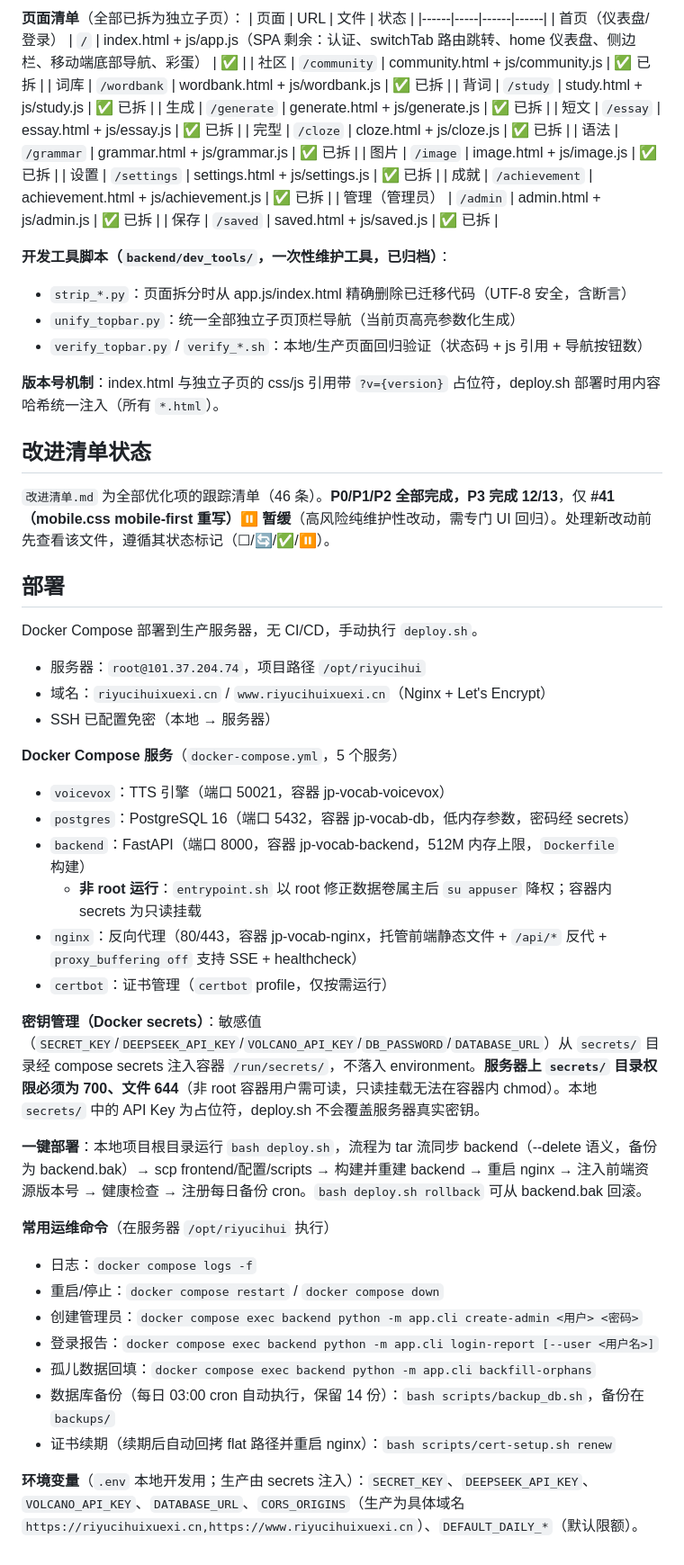
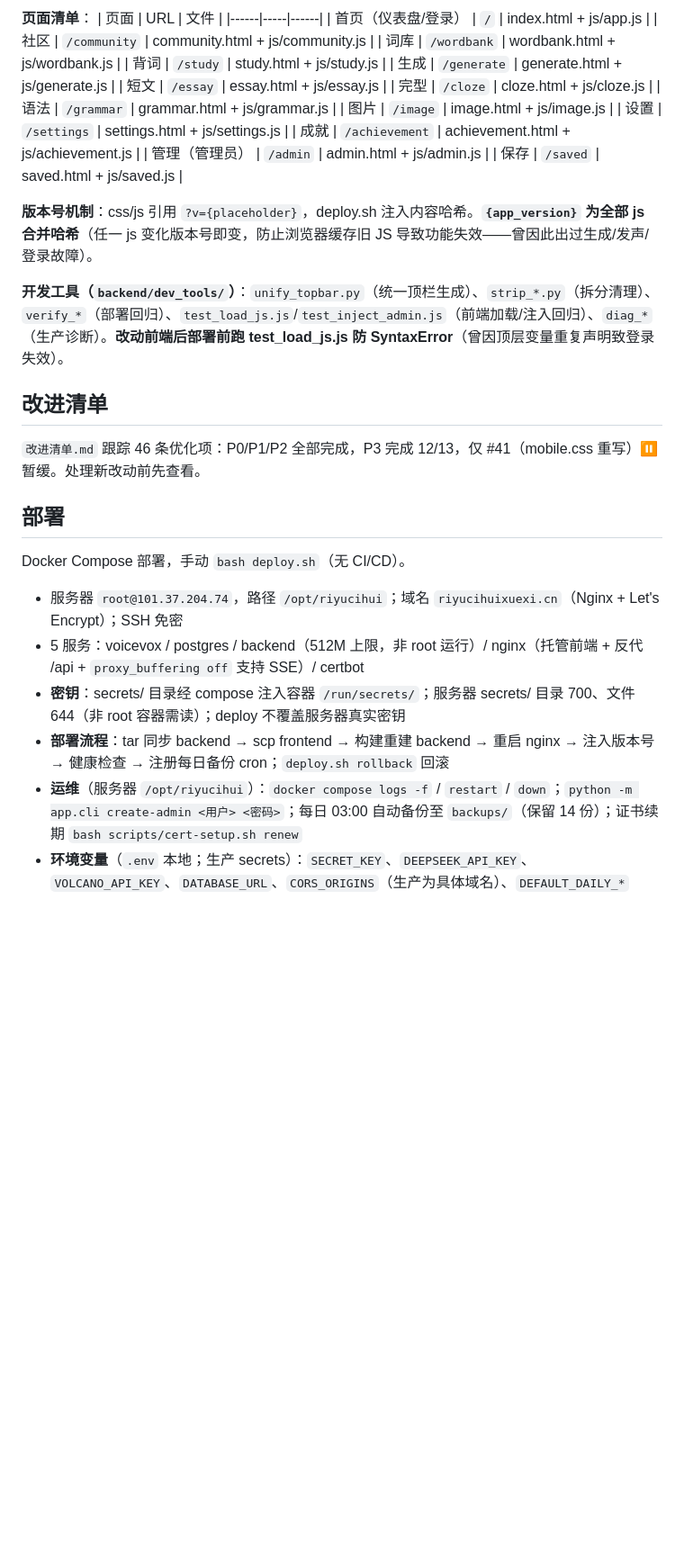
Before and after one commit to MORTAL-QAQ/riyucihui, a Markdown page: AGENTS.md, the part around one of its changes. Shown at 90% size. Drawn GitHub-style; blank space fills up the shorter version.

Commit message:
更新 AGENTS.md：去除冗余细节（docker 服务明细/模型列明细/复合索引等），同步最新架构（管理按钮动态注入、版本号合并哈希、回归测试经验、SPA 与 common.js 统一）

```diff
--- a/AGENTS.md
+++ b/AGENTS.md
@@ -44,59 +33,36 @@
 
-**页面清单**（全部已拆为独立子页）：
-| 页面 | URL | 文件 | 状态 |
-|------|-----|------|------|
-| 首页（仪表盘/登录） | `/` | index.html + js/app.js（SPA 剩余：认证、switchTab 路由跳转、home 仪表盘、侧边栏、移动端底部导航、彩蛋） | ✅ |
-| 社区 | `/community` | community.html + js/community.js | ✅ 已拆 |
-| 词库 | `/wordbank` | wordbank.html + js/wordbank.js | ✅ 已拆 |
-| 背词 | `/study` | study.html + js/study.js | ✅ 已拆 |
-| 生成 | `/generate` | generate.html + js/generate.js | ✅ 已拆 |
-| 短文 | `/essay` | essay.html + js/essay.js | ✅ 已拆 |
-| 完型 | `/cloze` | cloze.html + js/cloze.js | ✅ 已拆 |
-| 语法 | `/grammar` | grammar.html + js/grammar.js | ✅ 已拆 |
-| 图片 | `/image` | image.html + js/image.js | ✅ 已拆 |
-| 设置 | `/settings` | settings.html + js/settings.js | ✅ 已拆 |
-| 成就 | `/achievement` | achievement.html + js/achievement.js | ✅ 已拆 |
-| 管理（管理员） | `/admin` | admin.html + js/admin.js | ✅ 已拆 |
-| 保存 | `/saved` | saved.html + js/saved.js | ✅ 已拆 |
+**页面清单**：
+| 页面 | URL | 文件 |
+|------|-----|------|
+| 首页（仪表盘/登录） | `/` | index.html + js/app.js |
+| 社区 | `/community` | community.html + js/community.js |
+| 词库 | `/wordbank` | wordbank.html + js/wordbank.js |
+| 背词 | `/study` | study.html + js/study.js |
+| 生成 | `/generate` | generate.html + js/generate.js |
+| 短文 | `/essay` | essay.html + js/essay.js |
+| 完型 | `/cloze` | cloze.html + js/cloze.js |
+| 语法 | `/grammar` | grammar.html + js/grammar.js |
+| 图片 | `/image` | image.html + js/image.js |
+| 设置 | `/settings` | settings.html + js/settings.js |
+| 成就 | `/achievement` | achievement.html + js/achievement.js |
+| 管理（管理员） | `/admin` | admin.html + js/admin.js |
+| 保存 | `/saved` | saved.html + js/saved.js |
 
-**开发工具脚本（`backend/dev_tools/`，一次性维护工具，已归档）**：
-- `strip_*.py`：页面拆分时从 app.js/index.html 精确删除已迁移代码（UTF-8 安全，含断言）
-- `unify_topbar.py`：统一全部独立子页顶栏导航（当前页高亮参数化生成）
-- `verify_topbar.py` / `verify_*.sh`：本地/生产页面回归验证（状态码 + js 引用 + 导航按钮数）
+**版本号机制**：css/js 引用 `?v={placeholder}`，deploy.sh 注入内容哈希。**`{app_version}` 为全部 js 合并哈希**（任一 js 变化版本号即变，防止浏览器缓存旧 JS 导致功能失效——曾因此出过生成/发声/登录故障）。
 
-**版本号机制**：index.html 与独立子页的 css/js 引用带 `?v={version}` 占位符，deploy.sh 部署时用内容哈希统一注入（所有 `*.html`）。
+**开发工具（`backend/dev_tools/`）**：`unify_topbar.py`（统一顶栏生成）、`strip_*.py`（拆分清理）、`verify_*`（部署回归）、`test_load_js.js`/`test_inject_admin.js`（前端加载/注入回归）、`diag_*`（生产诊断）。**改动前端后部署前跑 test_load_js.js 防 SyntaxError**（曾因顶层变量重复声明致登录失效）。
 
-## 改进清单状态
+## 改进清单
 
-`改进清单.md` 为全部优化项的跟踪清单（46 条）。**P0/P1/P2 全部完成，P3 完成 12/13**，仅 **#41（mobile.css mobile-first 重写）⏸ 暂缓**（高风险纯维护性改动，需专门 UI 回归）。处理新改动前先查看该文件，遵循其状态标记（☐/🔄/✅/⏸）。
+`改进清单.md` 跟踪 46 条优化项：P0/P1/P2 全部完成，P3 完成 12/13，仅 #41（mobile.css 重写）⏸ 暂缓。处理新改动前先查看。
 
 ## 部署
 
-Docker Compose 部署到生产服务器，无 CI/CD，手动执行 `deploy.sh`。
+Docker Compose 部署，手动 `bash deploy.sh`（无 CI/CD）。
 
-- 服务器：`root@101.37.204.74`，项目路径 `/opt/riyucihui`
-- 域名：`riyucihuixuexi.cn` / `www.riyucihuixuexi.cn`（Nginx + Let's Encrypt）
-- SSH 已配置免密（本地 → 服务器）
-
-**Docker Compose 服务**（`docker-compose.yml`，5 个服务）
-- `voicevox`：TTS 引擎（端口 50021，容器 jp-vocab-voicevox）
-- `postgres`：PostgreSQL 16（端口 5432，容器 jp-vocab-db，低内存参数，密码经 secrets）
-- `backend`：FastAPI（端口 8000，容器 jp-vocab-backend，512M 内存上限，`Dockerfile` 构建）
-  - **非 root 运行**：`entrypoint.sh` 以 root 修正数据卷属主后 `su appuser` 降权；容器内 secrets 为只读挂载
-- `nginx`：反向代理（80/443，容器 jp-vocab-nginx，托管前端静态文件 + `/api/*` 反代 + `proxy_buffering off` 支持 SSE + healthcheck）
-- `certbot`：证书管理（`certbot` profile，仅按需运行）
-
-**密钥管理（Docker secrets）**：敏感值（`SECRET_KEY`/`DEEPSEEK_API_KEY`/`VOLCANO_API_KEY`/`DB_PASSWORD`/`DATABASE_URL`）从 `secrets/` 目录经 compose secrets 注入容器 `/run/secrets/`，不落入 environment。**服务器上 `secrets/` 目录权限必须为 700、文件 644**（非 root 容器用户需可读，只读挂载无法在容器内 chmod）。本地 `secrets/` 中的 API Key 为占位符，deploy.sh 不会覆盖服务器真实密钥。
-
-**一键部署**：本地项目根目录运行 `bash deploy.sh`，流程为 tar 流同步 backend（--delete 语义，备份为 backend.bak）→ scp frontend/配置/scripts → 构建并重建 backend → 重启 nginx → 注入前端资源版本号 → 健康检查 → 注册每日备份 cron。`bash deploy.sh rollback` 可从 backend.bak 回滚。
-
-**常用运维命令**（在服务器 `/opt/riyucihui` 执行）
-- 日志：`docker compose logs -f`
-- 重启/停止：`docker compose restart` / `docker compose down`
-- 创建管理员：`docker compose exec backend python -m app.cli create-admin <用户> <密码>`
-- 登录报告：`docker compose exec backend python -m app.cli login-report [--user <用户名>]`
-- 孤儿数据回填：`docker compose exec backend python -m app.cli backfill-orphans`
-- 数据库备份（每日 03:00 cron 自动执行，保留 14 份）：`bash scripts/backup_db.sh`，备份在 `backups/`
-- 证书续期（续期后自动回拷 flat 路径并重启 nginx）：`bash scripts/cert-setup.sh renew`
-
-**环境变量**（`.env` 本地开发用；生产由 secrets 注入）：`SECRET_KEY`、`DEEPSEEK_API_KEY`、`VOLCANO_API_KEY`、`DATABASE_URL`、`CORS_ORIGINS`（生产为具体域名 `https://riyucihuixuexi.cn,https://www.riyucihuixuexi.cn`）、`DEFAULT_DAILY_*`（默认限额）。
+- 服务器 `root@101.37.204.74`，路径 `/opt/riyucihui`；域名 `riyucihuixuexi.cn`（Nginx + Let's Encrypt）；SSH 免密
+- 5 服务：voicevox / postgres / backend（512M 上限，非 root 运行）/ nginx（托管前端 + 反代 /api + `proxy_buffering off` 支持 SSE）/ certbot
+- **密钥**：secrets/ 目录经 compose 注入容器 `/run/secrets/`；服务器 secrets/ 目录 700、文件 644（非 root 容器需读）；deploy 不覆盖服务器真实密钥
+- **部署流程**：tar 同步 backend → scp frontend → 构建重建 backend → 重启 nginx → 注入版本号 → 健康检查 → 注册每日备份 cron；`deploy.sh rollback` 回滚
+- **运维**（服务器 `/opt/riyucihui`）：`docker compose logs -f` / `restart` / `down`；`python -m app.cli create-admin <用户> <密码>`；每日 03:00 自动备份至 `backups/`（保留 14 份）；证书续期 `bash scripts/cert-setup.sh renew`
+- **环境变量**（`.env` 本地；生产 secrets）：`SECRET_KEY`、`DEEPSEEK_API_KEY`、`VOLCANO_API_KEY`、`DATABASE_URL`、`CORS_ORIGINS`（生产为具体域名）、`DEFAULT_DAILY_*`
```
Also changed, not shown: other parts of AGENTS.md (+16 -27 lines).
